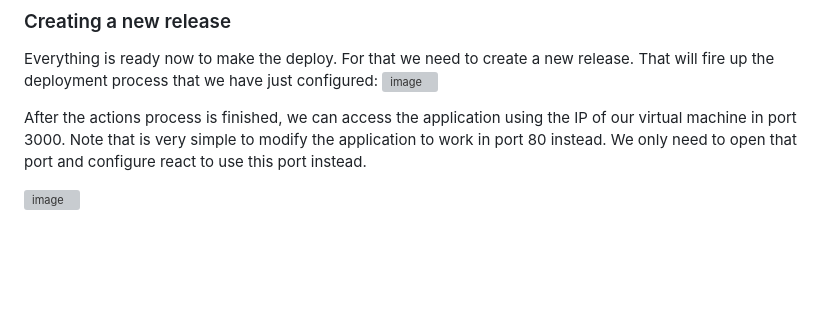
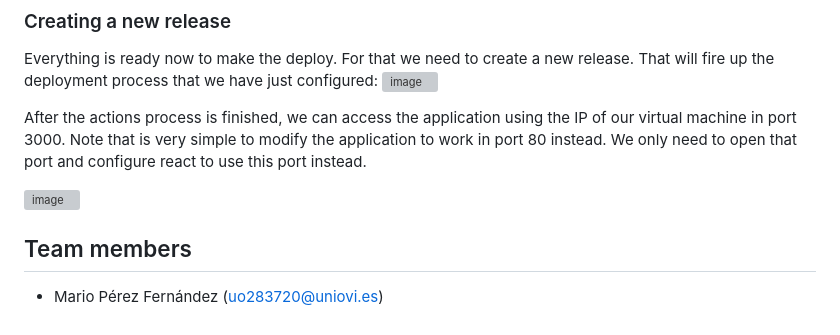
Before and after one commit to Arquisoft/lomap_en1b, a Markdown page: README.md, the part around the change. GitHub-like rendering; blank space fills up the shorter version; grey boxes are pictures that could not be loaded.

```diff
--- a/README.md
+++ b/README.md
@@ -255,3 +255,9 @@ Everything is ready now to make the deploy. For that we need to create a new rel
 After the actions process is finished, we can access the application using the IP of our virtual machine in port 3000. Note that is very simple to modify the application to work in port 80 instead. We only need to open that port and configure react to use this port instead.
 
 ![image](https://user-images.githubusercontent.com/10683040/155297402-41c09d54-8160-4832-be04-21951d18bc28.png)
+
+
+
+## Team members
+
+   - Mario Pérez Fernández (uo283720@uniovi.es)
```
